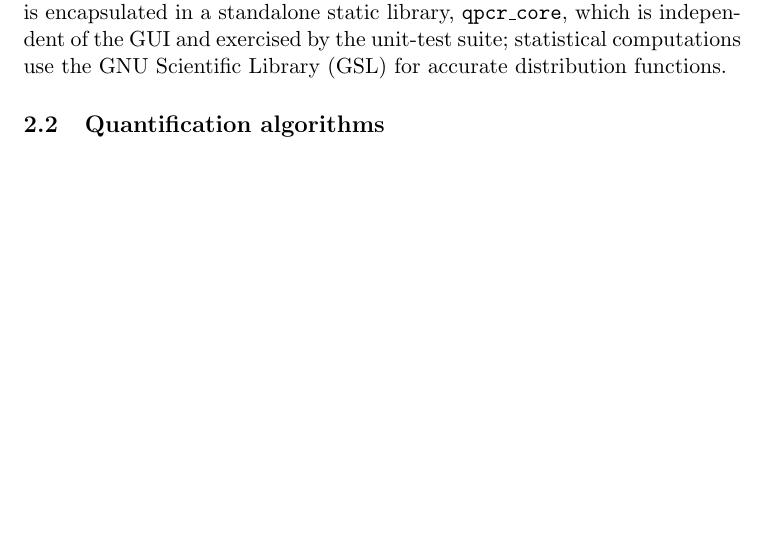
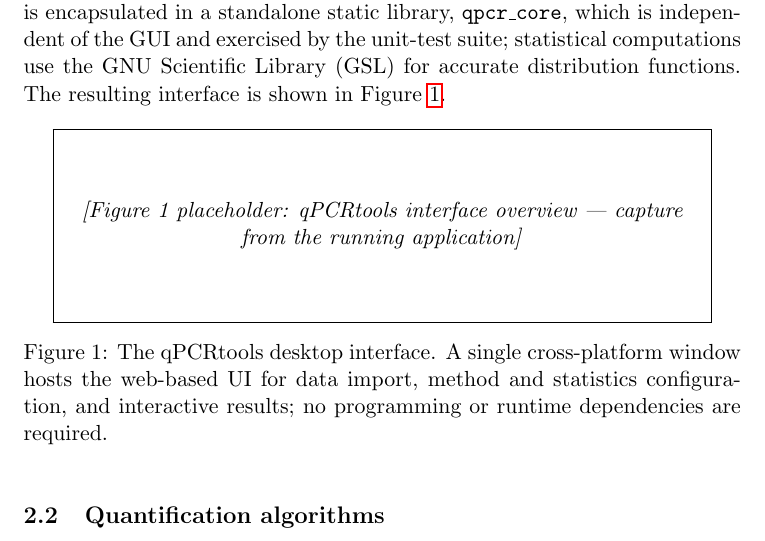
Before and after one commit to lixiang117423/qPCRtools_cpp, a LaTeX paper (paper/main.tex, which reads paper/sections/implementation.tex): part of page 3 of 7, cut so that both start at the same text, the shorter picture padded with empty space. Compiled offline with pdfLaTeX.

Commit message:
paper: add Figure 1 placeholder (interface, pending screenshot)
Co-Authored-By: Claude <noreply@anthropic.com>

```diff
--- a/paper/sections/implementation.tex
+++ b/paper/sections/implementation.tex
@@ -12,7 +12,20 @@ as HTML, CSS, and JavaScript while all numerical work stays in compiled
 native code. The analytical core is encapsulated in a standalone static
 library, \texttt{qpcr\_core}, which is independent of the GUI and exercised
 by the unit-test suite; statistical computations use the GNU Scientific
-Library (GSL) for accurate distribution functions.
+Library (GSL) for accurate distribution functions. The resulting interface is
+shown in Figure~\ref{fig:overview}.
+
+\begin{figure}[h]
+\centering
+% TODO(用户): 运行 qPCRtools 截取界面后，将下一行注释替换为:
+% \includegraphics[width=\linewidth]{figures/fig1_overview.pdf}
+\fbox{\parbox{0.9\linewidth}{\centering\vspace{3em}\textit{[Figure 1 placeholder:
+qPCRtools interface overview --- capture from the running application]}\vspace{3em}}}
+\caption{The qPCRtools desktop interface. A single cross-platform window hosts
+the web-based UI for data import, method and statistics configuration, and
+interactive results; no programming or runtime dependencies are required.}
+\label{fig:overview}
+\end{figure}
 
 \subsection{Quantification algorithms}
 
```
